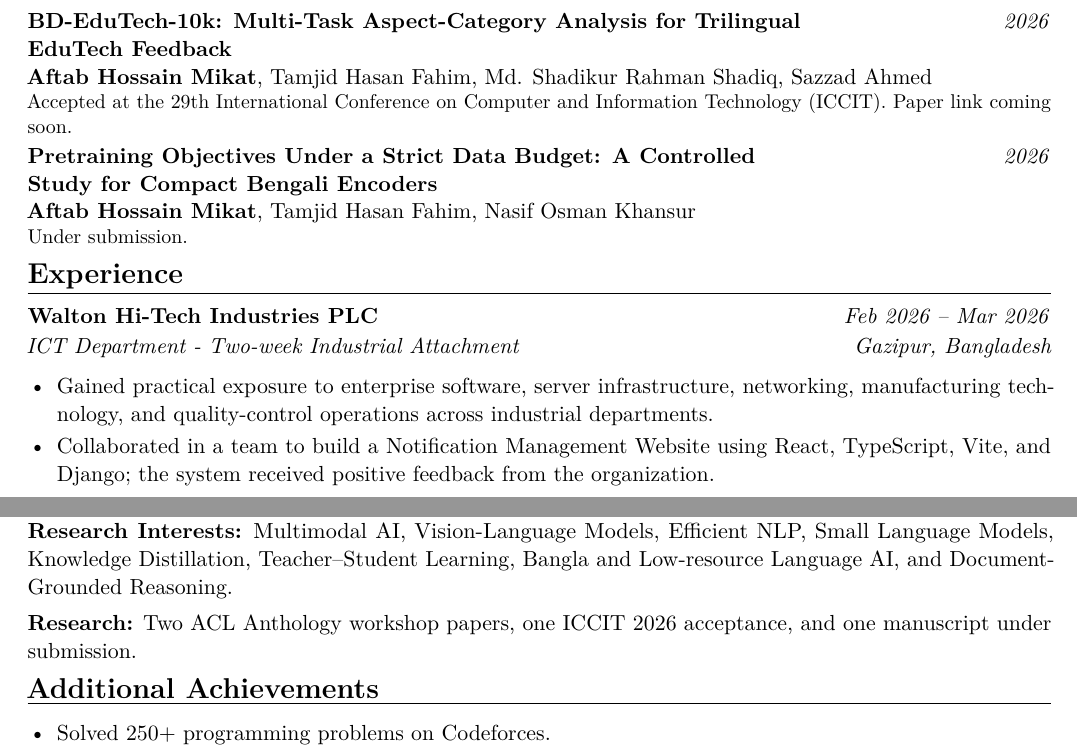
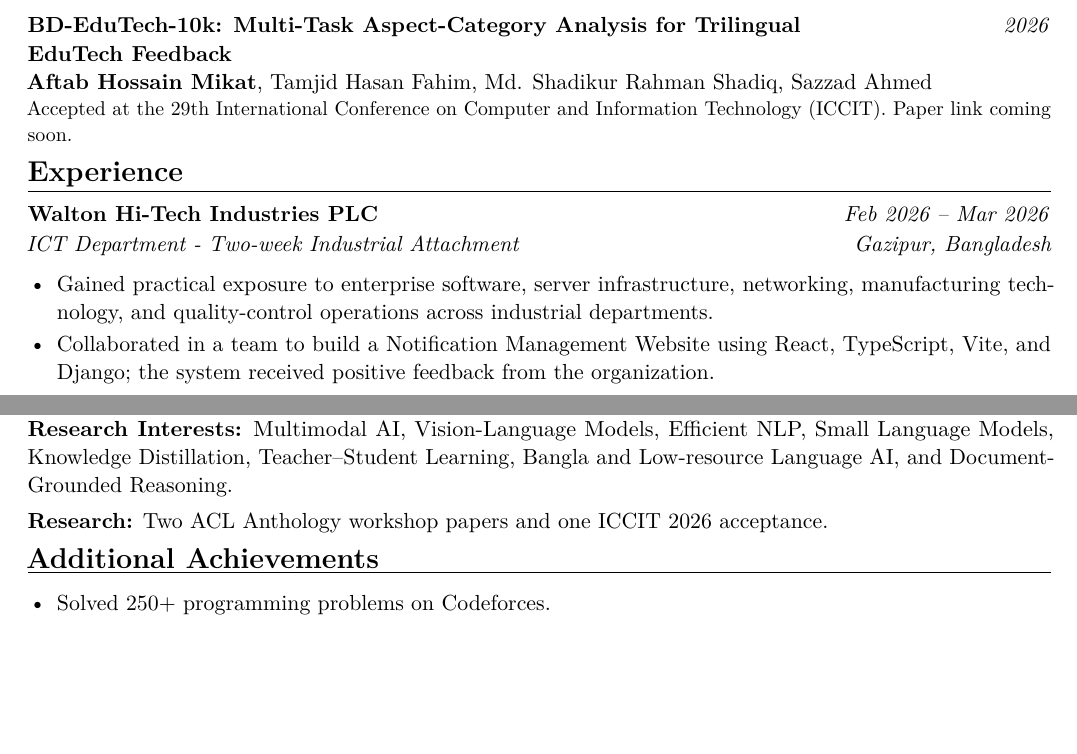
Before and after one commit to ahmikat/ahmikat.github.io, a LaTeX CV (cv/Aftab_Hossain_Mikat_CV.tex): two parts of pages 1 and 2 of 2, joined at a grey line, cut so that both start at the same text, the shorter picture padded with empty space. Compiled offline with pdfLaTeX.

Commit message:
Keep submitted manuscript off CV

```diff
--- a/cv/Aftab_Hossain_Mikat_CV.tex
+++ b/cv/Aftab_Hossain_Mikat_CV.tex
@@ -110,16 +111,12 @@ ELECTRA-Style RTD and MLM for Small-Data Pretraining}{2026}
 Challenges of Document-Grounded Reasoning}{2026}
 \textbf{Aftab Hossain Mikat}, Tamjid Hasan Fahim\par
 {\small DocInsights Workshop @ EMNLP 2026, DocSem Shared Task \hfill \href{https://aclanthology.org/2026.docinsights-1.30/}{ACL Anthology \faExternalLink*}\par}
-\vspace{4pt}
+\vspace{6pt}
 
 \entryheading{BD-EduTech-10k: Multi-Task Aspect-Category Analysis for Trilingual EduTech Feedback}{2026}
 \textbf{Aftab Hossain Mikat}, Tamjid Hasan Fahim, Md. Shadikur Rahman Shadiq, Sazzad Ahmed\par
 {\small Accepted at the 29th International Conference on Computer and Information Technology (ICCIT). Paper link coming soon.\par}
-\vspace{4pt}
-
-\entryheading{Pretraining Objectives Under a Strict Data Budget: A Controlled Study for Compact Bengali Encoders}{2026}
-\textbf{Aftab Hossain Mikat}, Tamjid Hasan Fahim, Nasif Osman Khansur\par
-{\small Under submission.\par}
+\endgroup
 
 \cvsection{Experience}
 \entryheading{Walton Hi-Tech Industries PLC}{Feb 2026 -- Mar 2026}
@@ -189,7 +186,7 @@ Challenges of Document-Grounded Reasoning}{2026}
 \textbf{Research Interests:} Multimodal AI, Vision-Language Models, Efficient NLP, Small Language
 Models, Knowledge Distillation, Teacher--Student Learning, Bangla and Low-resource Language AI,
 and Document-Grounded Reasoning.\par\vspace{4pt}
-\textbf{Research:} Two ACL Anthology workshop papers, one ICCIT 2026 acceptance, and one manuscript under submission.
+\textbf{Research:} Two ACL Anthology workshop papers and one ICCIT 2026 acceptance.
 
 \cvsection{Additional Achievements}
 \begin{itemize}
```
Also changed, not shown: assets/Aftab_Hossain_Mikat_CV.pdf, cv/Aftab_Hossain_Mikat_CV.tex (3 more changed lines).
